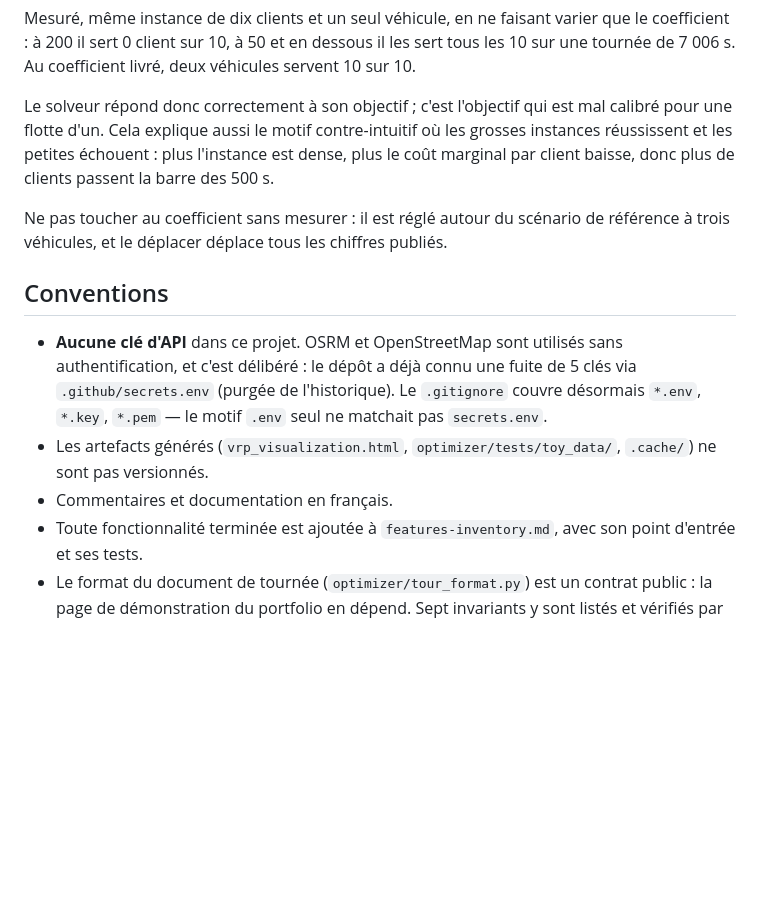
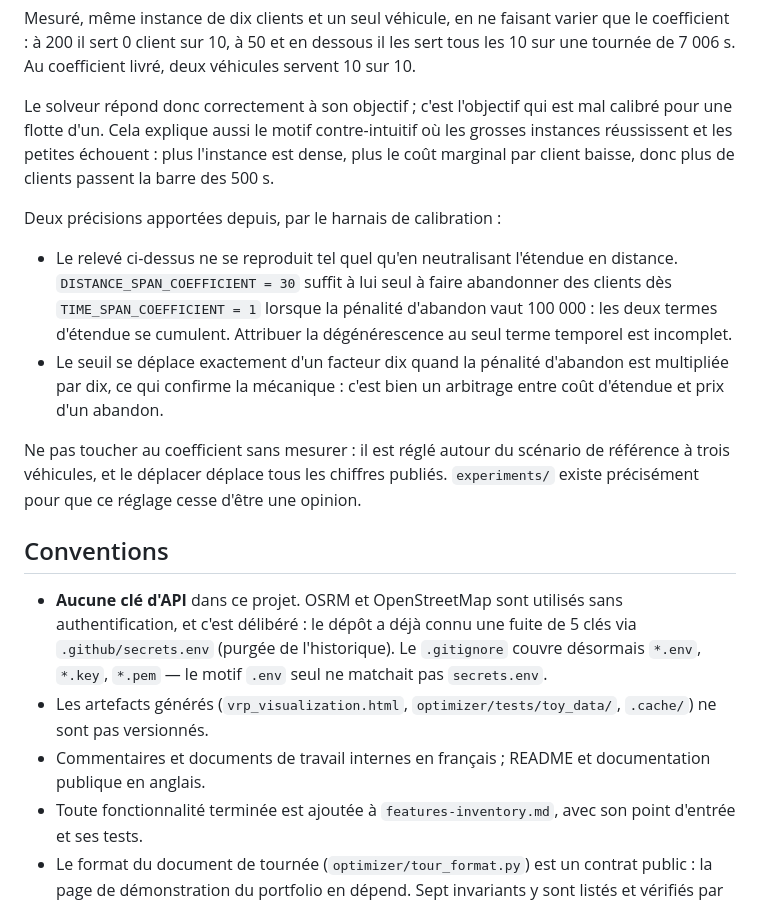
Before and after one commit to Skeeder1/livraison, a Markdown page: AGENTS.md, the part around one of its changes. Drawn GitHub-style; blank space fills up the shorter version.

```diff
--- a/AGENTS.md
+++ b/AGENTS.md
@@ -112,8 +134,20 @@ où les grosses instances réussissent et les petites échouent : plus l'instanc
 est dense, plus le coût marginal par client baisse, donc plus de clients passent
 la barre des 500 s.
 
+Deux précisions apportées depuis, par le harnais de calibration :
+
+- Le relevé ci-dessus ne se reproduit tel quel qu'en neutralisant l'étendue en
+  distance. `DISTANCE_SPAN_COEFFICIENT = 30` suffit à lui seul à faire abandonner
+  des clients dès `TIME_SPAN_COEFFICIENT = 1` lorsque la pénalité d'abandon vaut
+  100 000 : les deux termes d'étendue se cumulent. Attribuer la dégénérescence au
+  seul terme temporel est incomplet.
+- Le seuil se déplace exactement d'un facteur dix quand la pénalité d'abandon est
+  multipliée par dix, ce qui confirme la mécanique : c'est bien un arbitrage
+  entre coût d'étendue et prix d'un abandon.
+
 Ne pas toucher au coefficient sans mesurer : il est réglé autour du scénario de
 référence à trois véhicules, et le déplacer déplace tous les chiffres publiés.
+`experiments/` existe précisément pour que ce réglage cesse d'être une opinion.
 
 ## Conventions
 
@@ -124,7 +158,8 @@ référence à trois véhicules, et le déplacer déplace tous les chiffres publ
   `secrets.env`.
 - Les artefacts générés (`vrp_visualization.html`, `optimizer/tests/toy_data/`,
   `.cache/`) ne sont pas versionnés.
-- Commentaires et documentation en français.
+- Commentaires et documents de travail internes en français ; README et
+  documentation publique en anglais.
 - Toute fonctionnalité terminée est ajoutée à `features-inventory.md`, avec son
   point d'entrée et ses tests.
 - Le format du document de tournée (`optimizer/tour_format.py`) est un contrat
```
Also changed, not shown: other parts of AGENTS.md (+38 -16 lines), features-inventory.md (+10 -5 lines).
